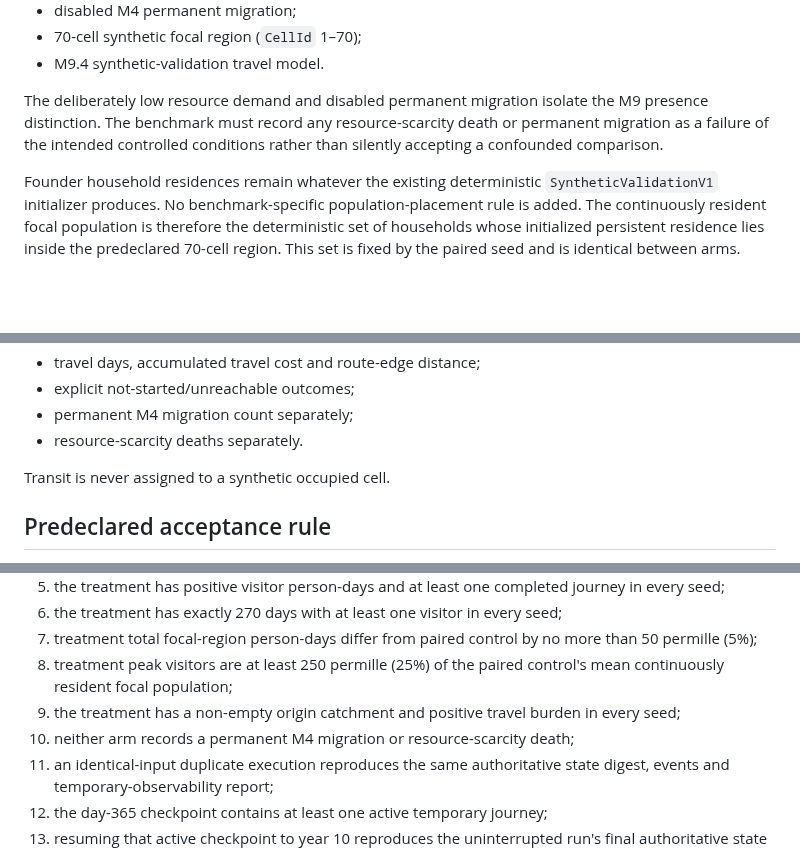
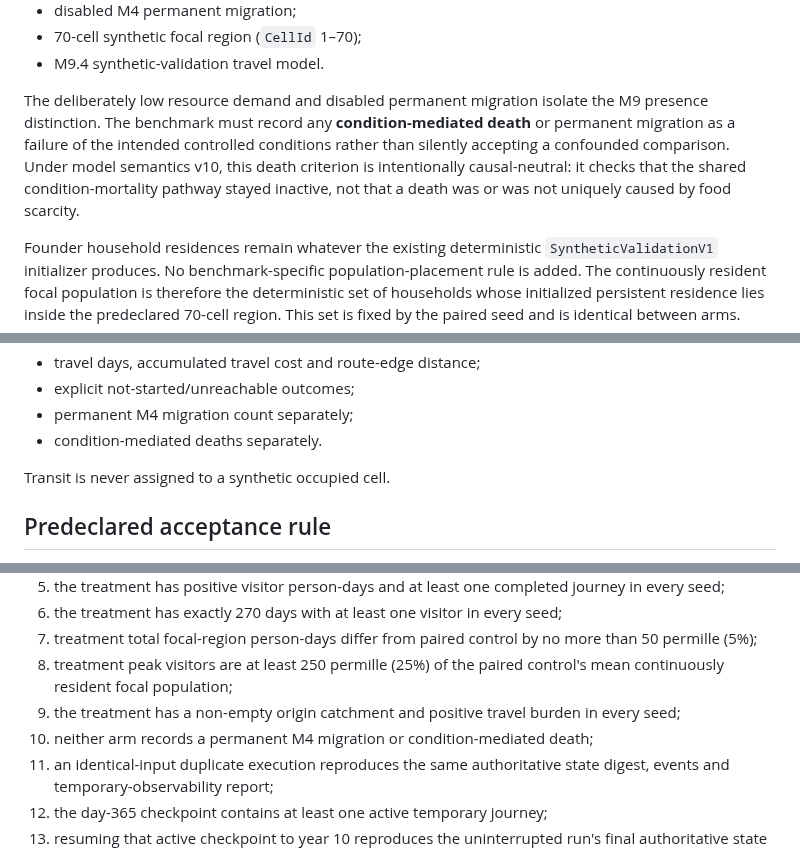
Before and after one commit to Datengu/anthrosim, a Markdown page: docs/research/m9-controlled-aggregation-benchmark-v1.md, 3 parts joined by grey strips. GitHub-like rendering; blank space fills up the shorter version.

Commit message:
docs: use condition mortality in M9 benchmark contract

```diff
--- a/docs/research/m9-controlled-aggregation-benchmark-v1.md
+++ b/docs/research/m9-controlled-aggregation-benchmark-v1.md
@@ -26,7 +26,7 @@ Both arms use the same eight paired seeds (`9701`–`9708`) and the same:
 - 70-cell synthetic focal region (`CellId` 1–70);
 - M9.4 synthetic-validation travel model.
 
-The deliberately low resource demand and disabled permanent migration isolate the M9 presence distinction. The benchmark must record any resource-scarcity death or permanent migration as a failure of the intended controlled conditions rather than silently accepting a confounded comparison.
+The deliberately low resource demand and disabled permanent migration isolate the M9 presence distinction. The benchmark must record any **condition-mediated death** or permanent migration as a failure of the intended controlled conditions rather than silently accepting a confounded comparison. Under model semantics v10, this death criterion is intentionally causal-neutral: it checks that the shared condition-mortality pathway stayed inactive, not that a death was or was not uniquely caused by food scarcity.
 
 Founder household residences remain whatever the existing deterministic `SyntheticValidationV1` initializer produces. No benchmark-specific population-placement rule is added. The continuously resident focal population is therefore the deterministic set of households whose initialized persistent residence lies inside the predeclared 70-cell region. This set is fixed by the paired seed and is identical between arms.
 
@@ -87,7 +87,7 @@ The benchmark analysis records at minimum:
 - travel days, accumulated travel cost and route-edge distance;
 - explicit not-started/unreachable outcomes;
 - permanent M4 migration count separately;
-- resource-scarcity deaths separately.
+- condition-mediated deaths separately.
 
 Transit is never assigned to a synthetic occupied cell.
 
@@ -104,7 +104,7 @@ The benchmark is classified **`capability_distinguished`** only if all of the fo
 7. treatment total focal-region person-days differ from paired control by no more than 50 permille (5%);
 8. treatment peak visitors are at least 250 permille (25%) of the paired control's mean continuously resident focal population;
 9. the treatment has a non-empty origin catchment and positive travel burden in every seed;
-10. neither arm records a permanent M4 migration or resource-scarcity death;
+10. neither arm records a permanent M4 migration or condition-mediated death;
 11. an identical-input duplicate execution reproduces the same authoritative state digest, events and temporary-observability report;
 12. the day-365 checkpoint contains at least one active temporary journey;
 13. resuming that active checkpoint to year 10 reproduces the uninterrupted run's final authoritative state digest, events and temporary-observability report.
```
